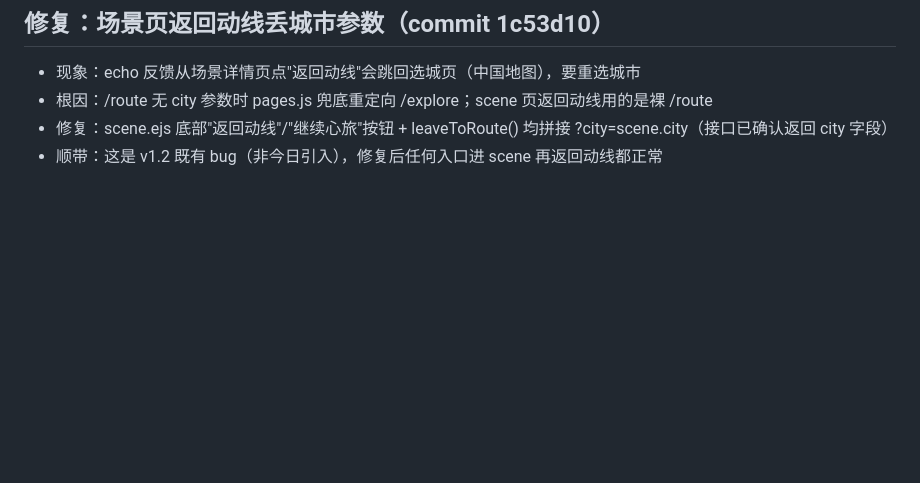
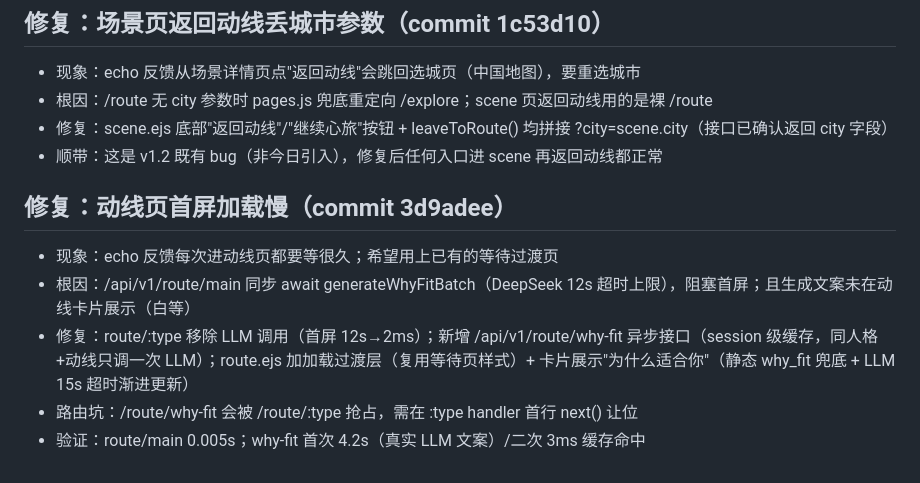
Before and after one commit to EchoZheng2333/mindtrip-ai, a Markdown page: .workbuddy/memory/2026-08-13.md, the part around the change. Rendered like a GitHub page; blank space fills up the shorter version.

Commit message:
chore: 日志更新

```diff
--- a/.workbuddy/memory/2026-08-13.md
+++ b/.workbuddy/memory/2026-08-13.md
@@ -67,3 +67,10 @@
 - 根因：/route 无 city 参数时 pages.js 兜底重定向 /explore；scene 页返回动线用的是裸 /route
 - 修复：scene.ejs 底部"返回动线"/"继续心旅"按钮 + leaveToRoute() 均拼接 ?city=scene.city（接口已确认返回 city 字段）
 - 顺带：这是 v1.2 既有 bug（非今日引入），修复后任何入口进 scene 再返回动线都正常
+
+## 修复：动线页首屏加载慢（commit 3d9adee）
+- 现象：echo 反馈每次进动线页都要等很久；希望用上已有的等待过渡页
+- 根因：/api/v1/route/main 同步 await generateWhyFitBatch（DeepSeek 12s 超时上限），阻塞首屏；且生成文案未在动线卡片展示（白等）
+- 修复：route/:type 移除 LLM 调用（首屏 12s→2ms）；新增 /api/v1/route/why-fit 异步接口（session 级缓存，同人格+动线只调一次 LLM）；route.ejs 加加载过渡层（复用等待页样式）+ 卡片展示"为什么适合你"（静态 why_fit 兜底 + LLM 15s 超时渐进更新）
+- 路由坑：/route/why-fit 会被 /route/:type 抢占，需在 :type handler 首行 next() 让位
+- 验证：route/main 0.005s；why-fit 首次 4.2s（真实 LLM 文案）/二次 3ms 缓存命中
```
